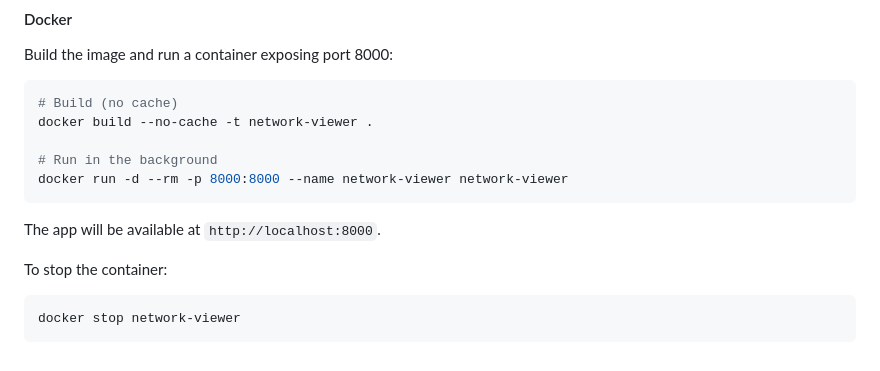
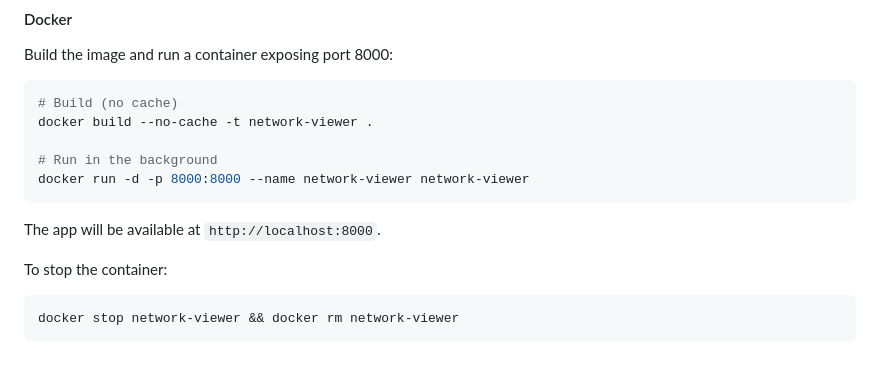
Before and after one commit to edwardinubuntu/vis-network-viewer, a Markdown page: README.md, the part around the change. Rendered like a GitHub page.

Commit message:
Change the docker build command

````diff
--- a/README.md
+++ b/README.md
@@ -89,7 +89,7 @@ Build the image and run a container exposing port 8000:
 docker build --no-cache -t network-viewer .
 
 # Run in the background
-docker run -d --rm -p 8000:8000 --name network-viewer network-viewer
+docker run -d -p 8000:8000 --name network-viewer network-viewer
 ```
 
 The app will be available at `http://localhost:8000`.
@@ -97,5 +97,5 @@ The app will be available at `http://localhost:8000`.
 To stop the container:
 
 ```bash
-docker stop network-viewer
+docker stop network-viewer && docker rm network-viewer
 ```
````
